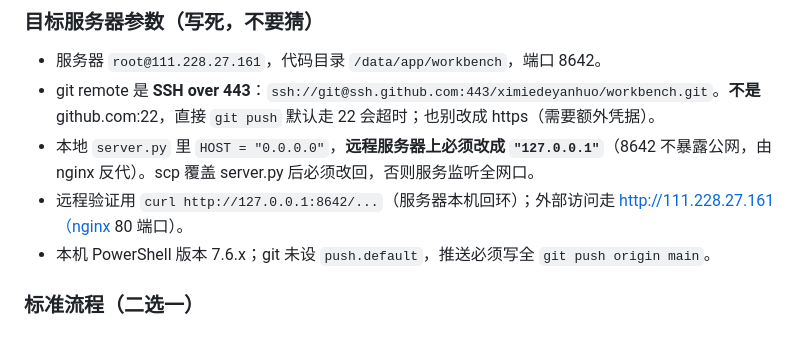
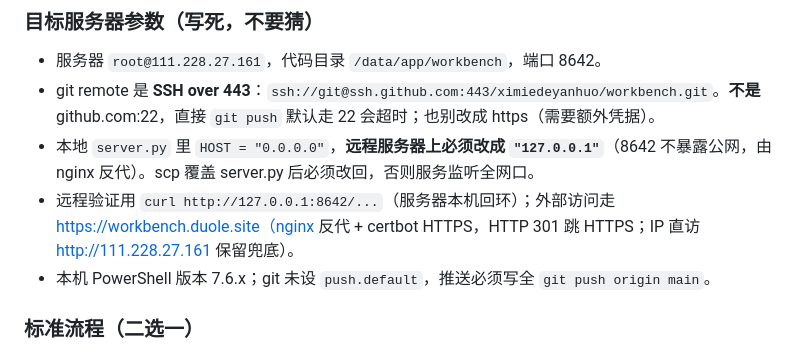
Before and after one commit to ximiedeyanhuo/workbench, a Markdown page: AGENTS.md, the part around the change. Rendered like a GitHub page.

```diff
--- a/AGENTS.md
+++ b/AGENTS.md
@@ -33,7 +33,7 @@ curl.exe -s -b "$env:TEMP\ck.txt" http://localhost:8642/api/db/tasks
 - 服务器 `root@111.228.27.161`，代码目录 `/data/app/workbench`，端口 8642。
 - git remote 是 **SSH over 443**：`ssh://git@ssh.github.com:443/ximiedeyanhuo/workbench.git`。**不是** github.com:22，直接 `git push` 默认走 22 会超时；也别改成 https（需要额外凭据）。
 - 本地 `server.py` 里 `HOST = "0.0.0.0"`，**远程服务器上必须改成 `"127.0.0.1"`**（8642 不暴露公网，由 nginx 反代）。scp 覆盖 server.py 后必须改回，否则服务监听全网口。
-- 远程验证用 `curl http://127.0.0.1:8642/...`（服务器本机回环）；外部访问走 http://111.228.27.161（nginx 80 端口）。
+- 远程验证用 `curl http://127.0.0.1:8642/...`（服务器本机回环）；外部访问走 https://workbench.duole.site（nginx 反代 + certbot HTTPS，HTTP 301 跳 HTTPS；IP 直访 http://111.228.27.161 保留兜底）。
 - 本机 PowerShell 版本 7.6.x；git 未设 `push.default`，推送必须写全 `git push origin main`。
 
 ### 标准流程（二选一）
```
Also changed, not shown: DEPLOY.md (+3 -1 lines).
